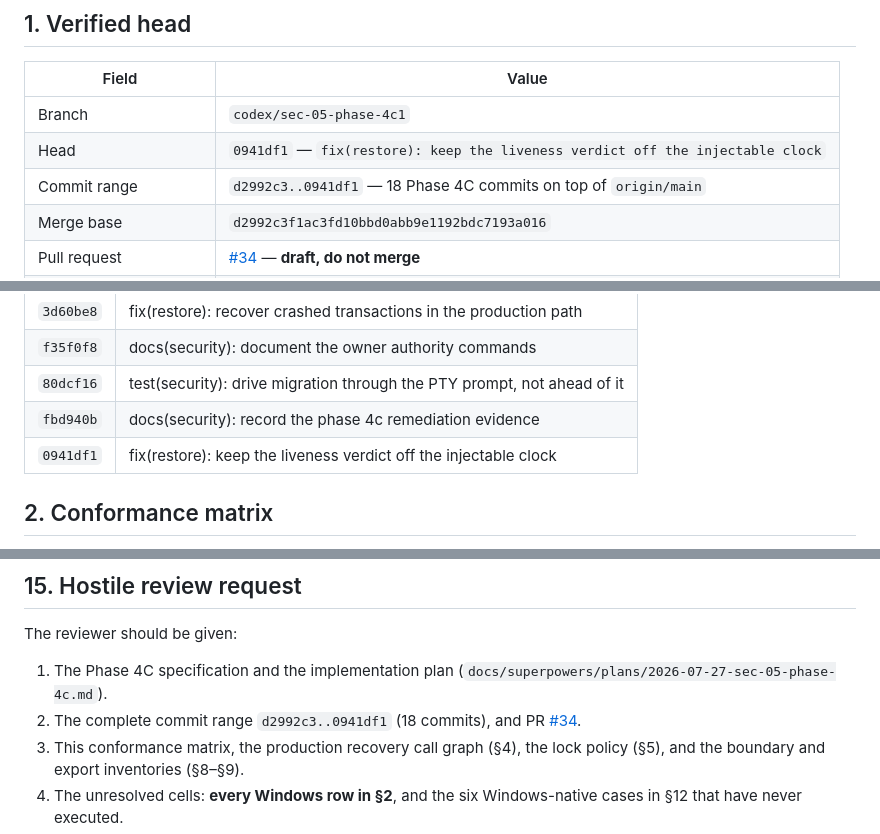
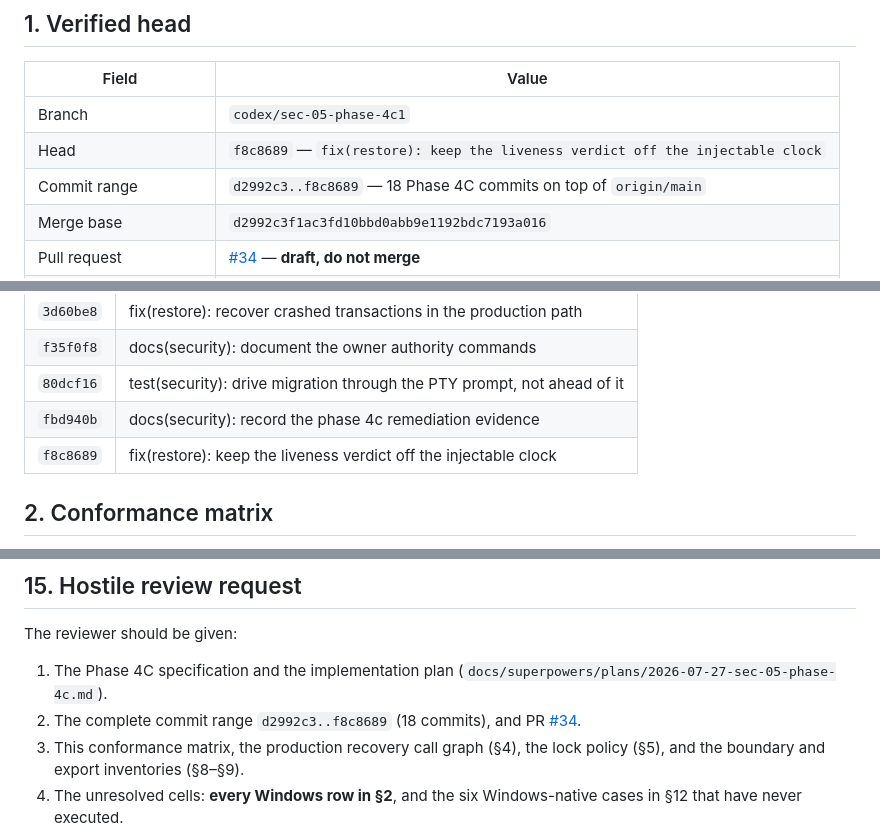
Before and after one commit to papmilan/noosphere, a Markdown page: docs/security/SEC-05-PHASE-4C-VERIFICATION.md, 3 parts joined by grey strips. Drawn GitHub-style.

Commit message:
docs(security): pin the verification record to its own head
Co-Authored-By: Claude Opus 5 <noreply@anthropic.com>

```diff
--- a/docs/security/SEC-05-PHASE-4C-VERIFICATION.md
+++ b/docs/security/SEC-05-PHASE-4C-VERIFICATION.md
@@ -15,8 +15,8 @@ case.
 | Field | Value |
 |---|---|
 | Branch | `codex/sec-05-phase-4c1` |
-| Head | `0941df1` — `fix(restore): keep the liveness verdict off the injectable clock` |
-| Commit range | `d2992c3..0941df1` — 18 Phase 4C commits on top of `origin/main` |
+| Head | `f8c8689` — `fix(restore): keep the liveness verdict off the injectable clock` |
+| Commit range | `d2992c3..f8c8689` — 18 Phase 4C commits on top of `origin/main` |
 | Merge base | `d2992c3f1ac3fd10bbd0abb9e1192bdc7193a016` |
 | Pull request | [#34](https://github.com/papmilan/noosphere/pull/34) — **draft, do not merge** |
 | CI run | [30373372871](https://github.com/papmilan/noosphere/actions/runs/30373372871) |
@@ -35,7 +35,7 @@ case.
 | `f35f0f8` | docs(security): document the owner authority commands |
 | `80dcf16` | test(security): drive migration through the PTY prompt, not ahead of it |
 | `fbd940b` | docs(security): record the phase 4c remediation evidence |
-| `0941df1` | fix(restore): keep the liveness verdict off the injectable clock |
+| `f8c8689` | fix(restore): keep the liveness verdict off the injectable clock |
 
 ## 2. Conformance matrix
 
@@ -548,7 +548,7 @@ The reviewer should be given:
 
 1. The Phase 4C specification and the implementation plan
    (`docs/superpowers/plans/2026-07-27-sec-05-phase-4c.md`).
-2. The complete commit range `d2992c3..0941df1` (18 commits), and PR
+2. The complete commit range `d2992c3..f8c8689` (18 commits), and PR
    [#34](https://github.com/papmilan/noosphere/pull/34).
 3. This conformance matrix, the production recovery call graph (§4), the lock
    policy (§5), and the boundary and export inventories (§8–§9).
```
